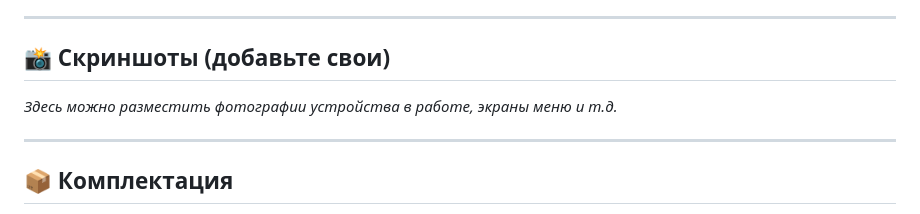
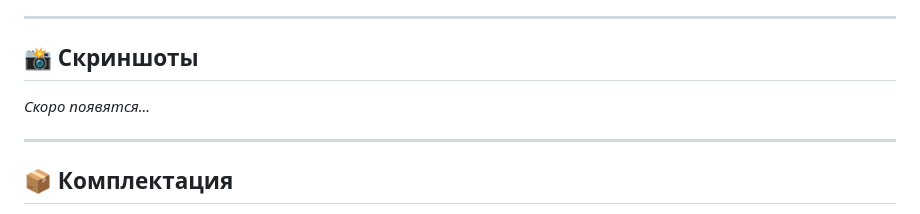
Before and after one commit to ESRHunter/ESP-Hunter, a Markdown page: README.md, the part around the change. GitHub-like rendering.

```diff
--- a/README.md
+++ b/README.md
@@ -41,9 +41,9 @@
 
 ---
 
-## 📸 Скриншоты (добавьте свои)
+## 📸 Скриншоты
 
-*Здесь можно разместить фотографии устройства в работе, экраны меню и т.д.*
+*Скоро появятся...*
 
 ---
 
```
